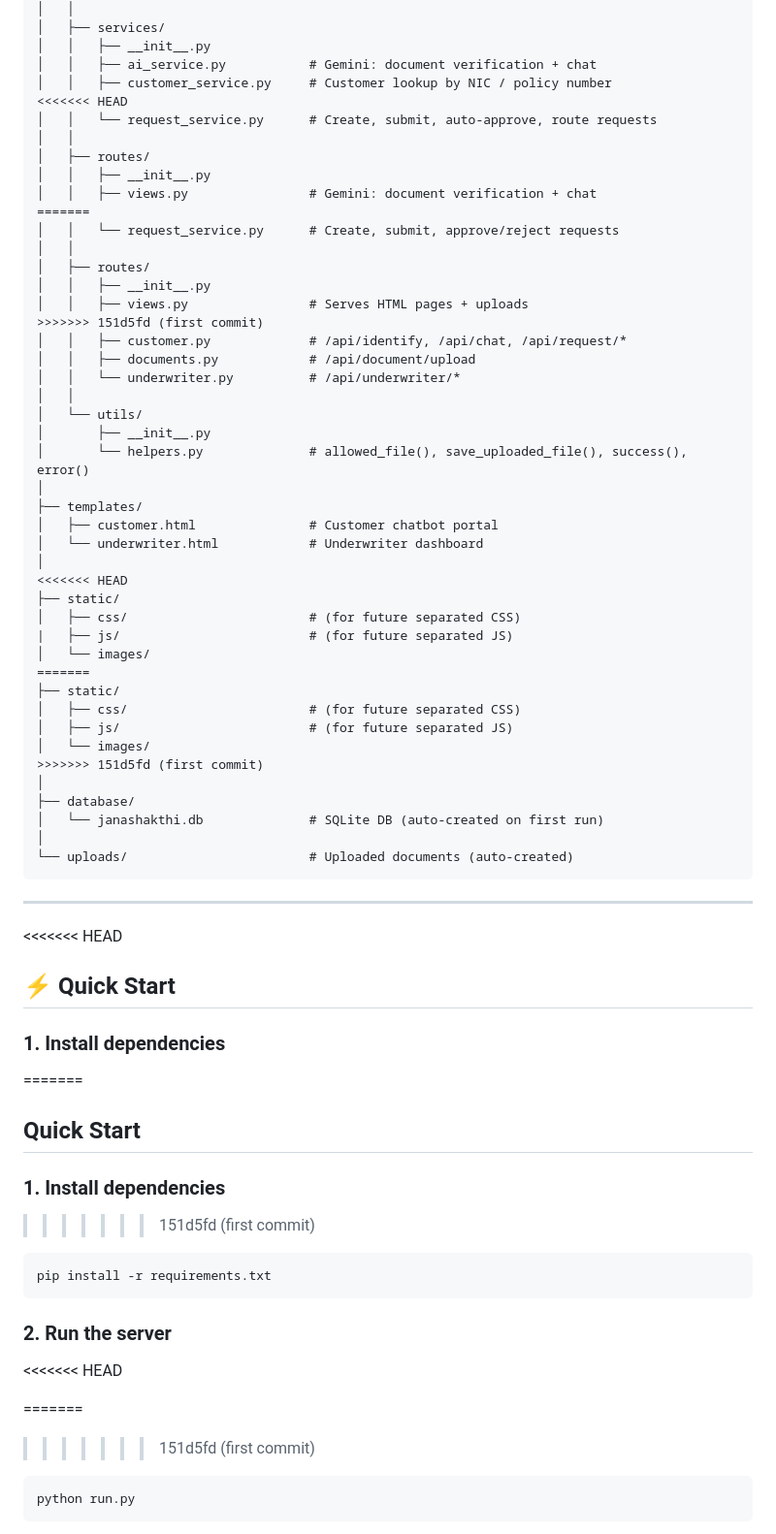
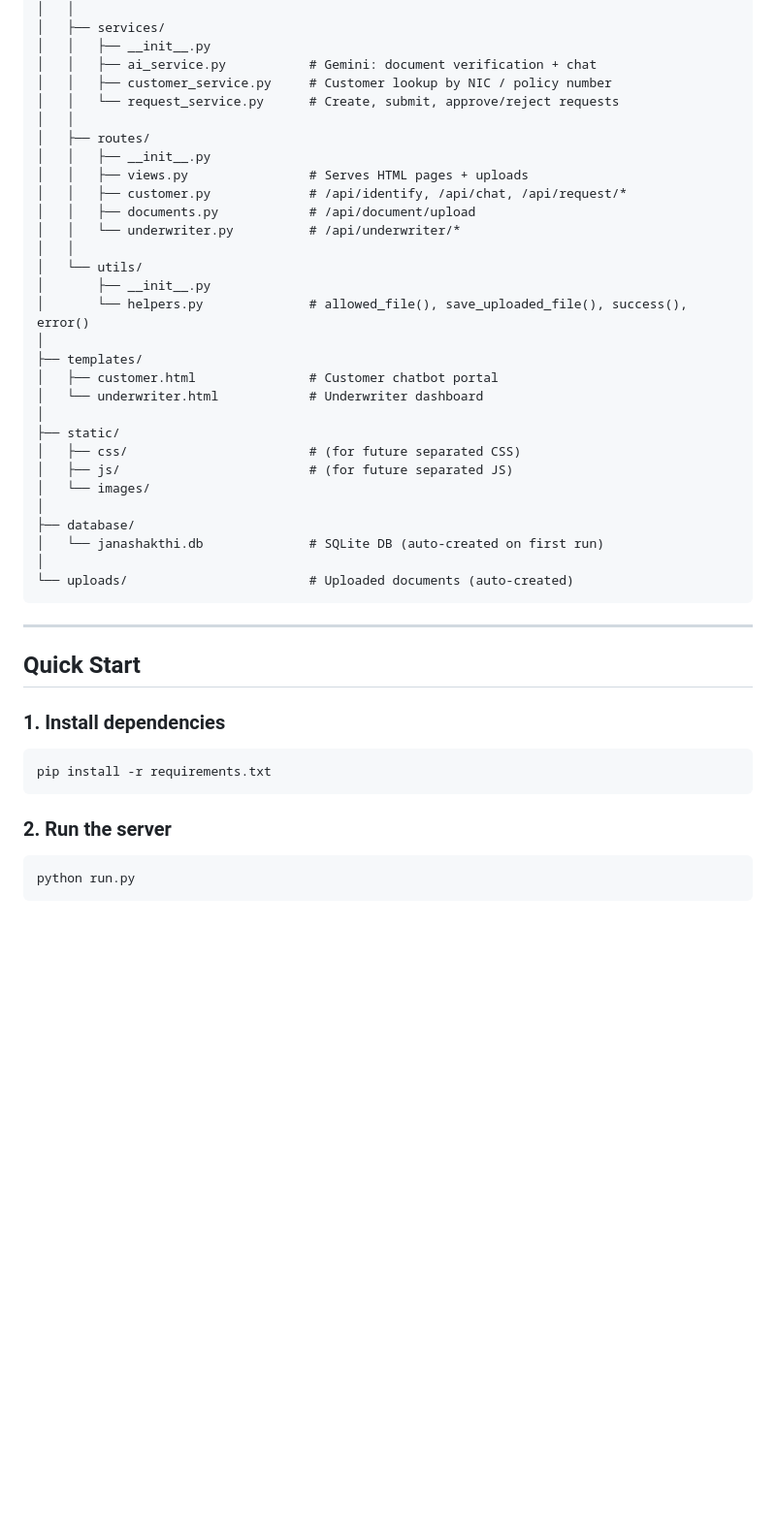
Before and after one commit to NithmiThilhara/AI-Centric-Ecosystem-Janashakthi-Insuarance, a Markdown page: README.md, the part around one of its changes. Shown at 97% size. Rendered like a GitHub page; blank space fills up the shorter version.

````diff
--- a/README.md
+++ b/README.md
@@ -64,19 +24,11 @@ janashakthi/
 │   │   ├── __init__.py
 │   │   ├── ai_service.py           # Gemini: document verification + chat
 │   │   ├── customer_service.py     # Customer lookup by NIC / policy number
-<<<<<<< HEAD
-│   │   └── request_service.py      # Create, submit, auto-approve, route requests
-│   │
-│   ├── routes/
-│   │   ├── __init__.py
-│   │   ├── views.py                # Gemini: document verification + chat
-=======
 │   │   └── request_service.py      # Create, submit, approve/reject requests
 │   │
 │   ├── routes/
 │   │   ├── __init__.py
 │   │   ├── views.py                # Serves HTML pages + uploads
->>>>>>> 151d5fd (first commit)
 │   │   ├── customer.py             # /api/identify, /api/chat, /api/request/*
 │   │   ├── documents.py            # /api/document/upload
 │   │   └── underwriter.py          # /api/underwriter/*
@@ -89,17 +41,10 @@ janashakthi/
 │   ├── customer.html               # Customer chatbot portal
 │   └── underwriter.html            # Underwriter dashboard
 │
-<<<<<<< HEAD
-├── static/
-│   ├── css/                        # (for future separated CSS)
-|   ├── js/                         # (for future separated JS)
-│   └── images/
-=======
 ├── static/
 │   ├── css/                        # (for future separated CSS)
 │   ├── js/                         # (for future separated JS)
 │   └── images/
->>>>>>> 151d5fd (first commit)
 │
 ├── database/
 │   └── janashakthi.db              # SQLite DB (auto-created on first run)
@@ -109,25 +54,14 @@ janashakthi/
 
 ---
 
-<<<<<<< HEAD
-## ⚡ Quick Start
-
-### 1. Install dependencies
-
-=======
 ## Quick Start
 
 ### 1. Install dependencies
->>>>>>> 151d5fd (first commit)
 ```bash
 pip install -r requirements.txt
 ```
 
 ### 2. Run the server
-<<<<<<< HEAD
-
-=======
->>>>>>> 151d5fd (first commit)
 ```bash
 python run.py
 ```
````
Also changed, not shown: other parts of README.md (+0 -95 lines).
